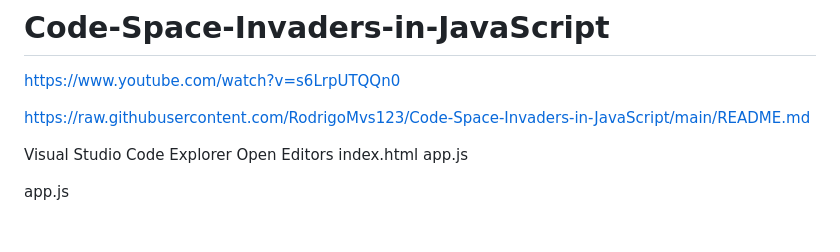
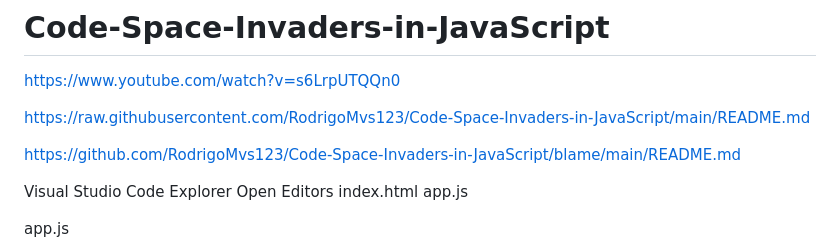
Before and after one commit to RodrigoMvs123/Code-Space-Invaders-in-JavaScript, a Markdown page: README.md, the part around the change. Drawn GitHub-style; blank space fills up the shorter version.

```diff
--- a/README.md
+++ b/README.md
@@ -3,6 +3,8 @@
 https://www.youtube.com/watch?v=s6LrpUTQQn0
 
 https://raw.githubusercontent.com/RodrigoMvs123/Code-Space-Invaders-in-JavaScript/main/README.md
+
+https://github.com/RodrigoMvs123/Code-Space-Invaders-in-JavaScript/blame/main/README.md
 
 Visual Studio Code
 Explorer
```
